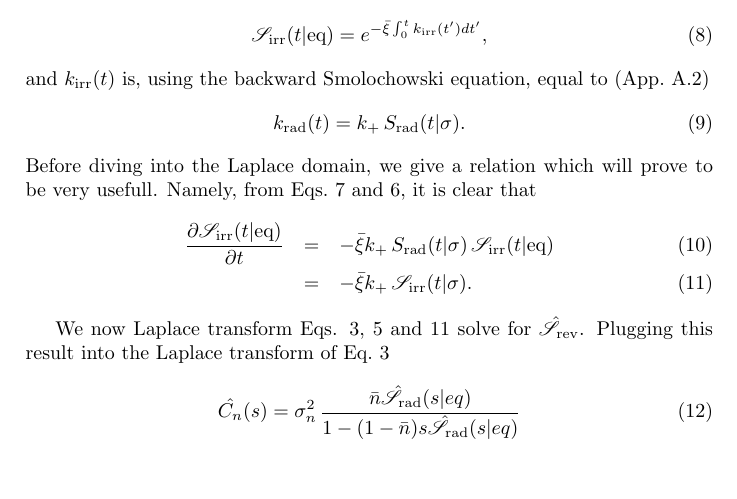
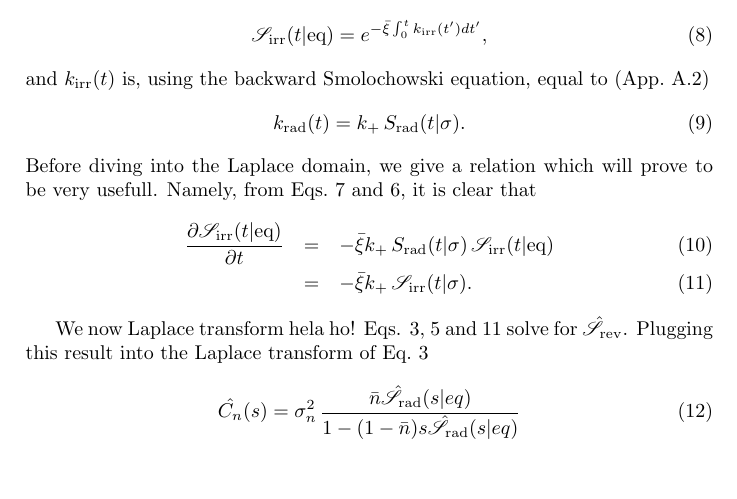
Before and after one commit to TheJoris/Paukenschlag, a LaTeX thesis (ThesisBase.tex, which reads Noise.tex): part of page 2 of 12, cut so that both start at the same text. Compiled offline with pdfLaTeX.

Commit message:
To test otr not to test!

```diff
--- a/Noise.tex
+++ b/Noise.tex
@@ -58,7 +58,7 @@ Before diving into the Laplace domain, we give a relation which will prove to be
  \elabel{SeqSsi}
 \end{eqnarray}
 
-We now Laplace transform Eqs. \ref{eqn:corr_func}, \ref{eqn:rev_conv} and \ref{eqn:SeqSsi} solve for $\hat{\mathscr{S}}_{{\rm rev}}$. Plugging this result into the Laplace transform of \eref{corr_func}
+We now Laplace transform hela ho! Eqs. \ref{eqn:corr_func}, \ref{eqn:rev_conv} and \ref{eqn:SeqSsi} solve for $\hat{\mathscr{S}}_{{\rm rev}}$. Plugging this result into the Laplace transform of \eref{corr_func}
 
 
 \begin{equation}
```
